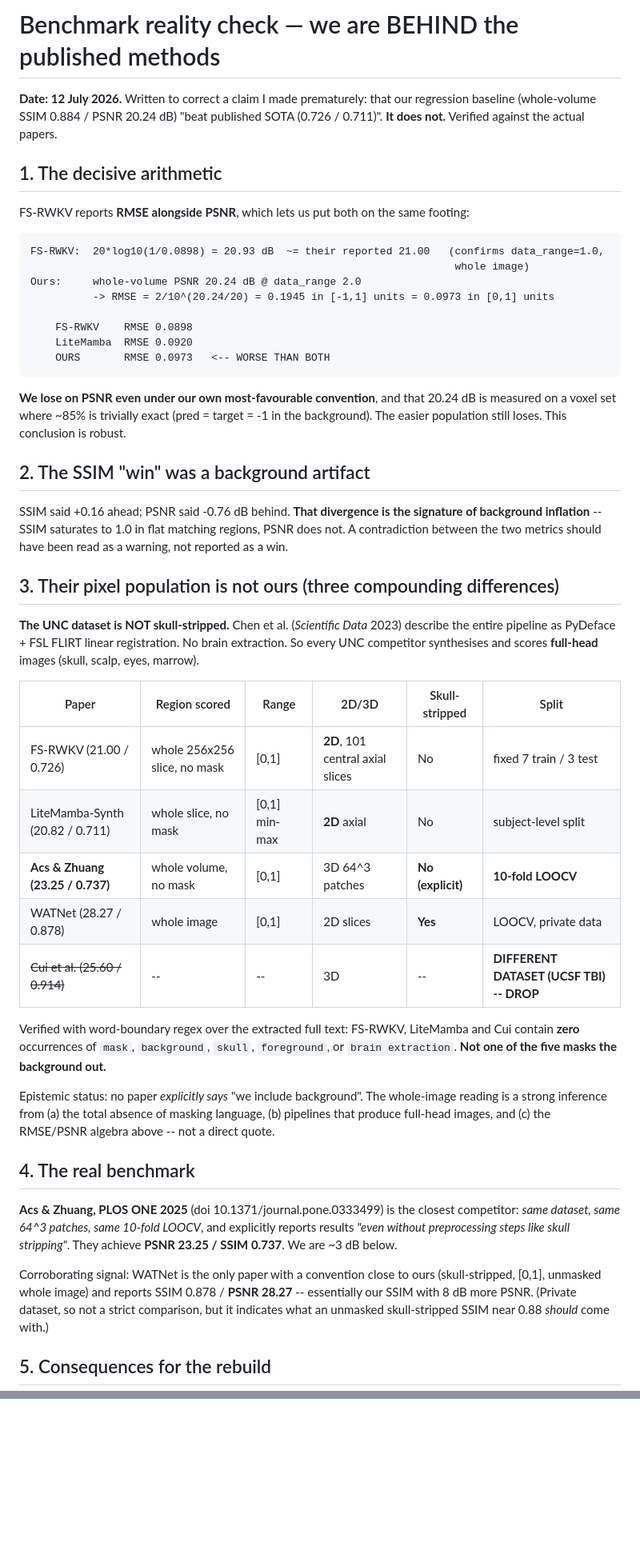
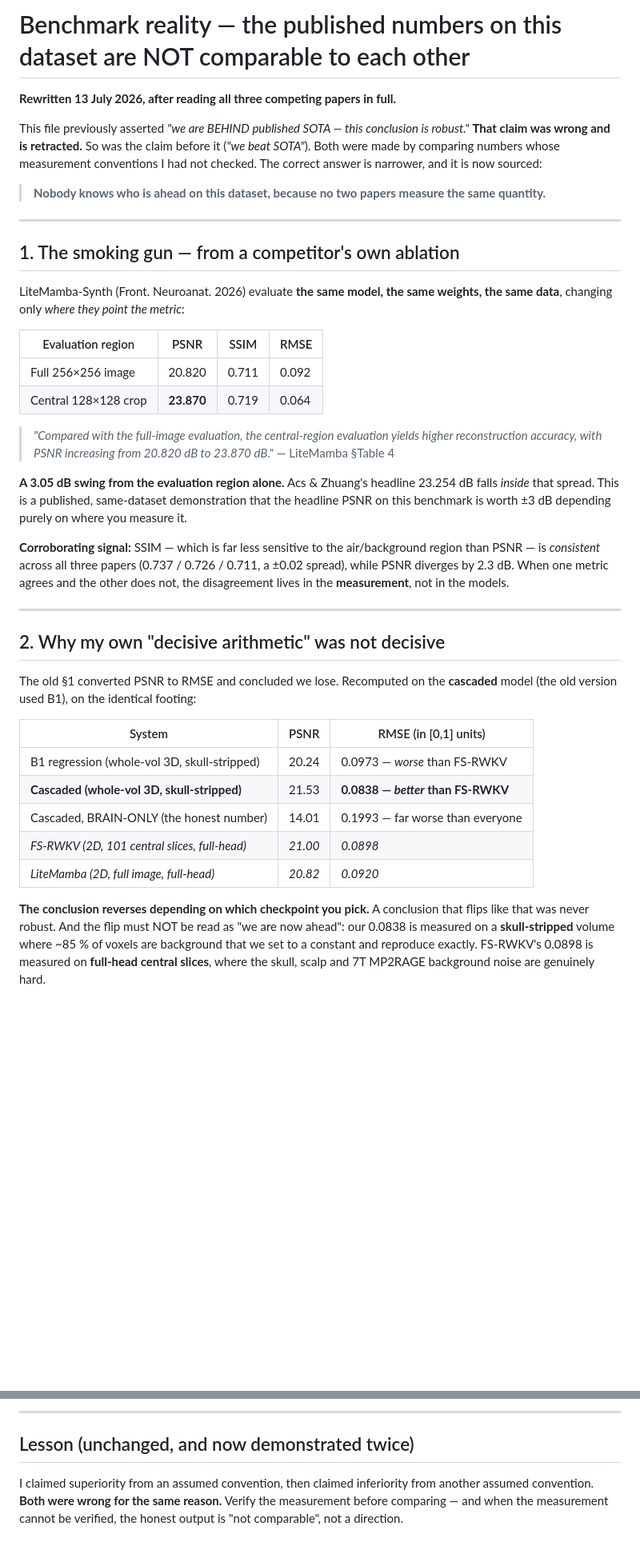
Before and after one commit to prabeshx12/Topo-Brain, a Markdown page: revision/BENCHMARK_REALITY.md, 2 parts joined by grey strips. Shown at 80% size. Drawn GitHub-style; blank space fills up the shorter version.

````diff
--- a/revision/BENCHMARK_REALITY.md
+++ b/revision/BENCHMARK_REALITY.md
@@ -1,66 +1,56 @@
-# Benchmark reality check — we are BEHIND the published methods
+# Benchmark reality — the published numbers on this dataset are NOT comparable to each other
 
-**Date: 12 July 2026.** Written to correct a claim I made prematurely: that our regression
-baseline (whole-volume SSIM 0.884 / PSNR 20.24 dB) "beat published SOTA (0.726 / 0.711)".
-**It does not.** Verified against the actual papers.
+**Rewritten 13 July 2026, after reading all three competing papers in full.**
 
-## 1. The decisive arithmetic
+This file previously asserted *"we are BEHIND published SOTA — this conclusion is robust."*
+**That claim was wrong and is retracted.** So was the claim before it (*"we beat SOTA"*). Both
+were made by comparing numbers whose measurement conventions I had not checked. The correct
+answer is narrower, and it is now sourced:
 
-FS-RWKV reports **RMSE alongside PSNR**, which lets us put both on the same footing:
+> **Nobody knows who is ahead on this dataset, because no two papers measure the same quantity.**
 
-```
-FS-RWKV:  20*log10(1/0.0898) = 20.93 dB  ~= their reported 21.00   (confirms data_range=1.0,
-                                                                    whole image)
-Ours:     whole-volume PSNR 20.24 dB @ data_range 2.0
-          -> RMSE = 2/10^(20.24/20) = 0.1945 in [-1,1] units = 0.0973 in [0,1] units
+---
 
-    FS-RWKV    RMSE 0.0898
-    LiteMamba  RMSE 0.0920
-    OURS       RMSE 0.0973   <-- WORSE THAN BOTH
-```
+## 1. The smoking gun — from a competitor's own ablation
 
-**We lose on PSNR even under our own most-favourable convention**, and that 20.24 dB is
-measured on a voxel set where ~85% is trivially exact (pred = target = -1 in the background).
-The easier population still loses. This conclusion is robust.
+LiteMamba-Synth (Front. Neuroanat. 2026) evaluate **the same model, the same weights, the same
+data**, changing only *where they point the metric*:
 
-## 2. The SSIM "win" was a background artifact
-SSIM said +0.16 ahead; PSNR said -0.76 dB behind. **That divergence is the signature of
-background inflation** -- SSIM saturates to 1.0 in flat matching regions, PSNR does not.
-A contradiction between the two metrics should have been read as a warning, not reported as
-a win.
+| Evaluation region | PSNR | SSIM | RMSE |
+|---|---|---|---|
+| Full 256×256 image | 20.820 | 0.711 | 0.092 |
+| Central 128×128 crop | **23.870** | 0.719 | 0.064 |
 
-## 3. Their pixel population is not ours (three compounding differences)
+> *"Compared with the full-image evaluation, the central-region evaluation yields higher
+> reconstruction accuracy, with PSNR increasing from 20.820 dB to 23.870 dB."* — LiteMamba §Table 4
 
-**The UNC dataset is NOT skull-stripped.** Chen et al. (*Scientific Data* 2023) describe the
-entire pipeline as PyDeface + FSL FLIRT linear registration. No brain extraction. So every
-UNC competitor synthesises and scores **full-head** images (skull, scalp, eyes, marrow).
+**A 3.05 dB swing from the evaluation region alone.** Acs & Zhuang's headline 23.254 dB falls
+*inside* that spread. This is a published, same-dataset demonstration that the headline PSNR on
+this benchmark is worth ±3 dB depending purely on where you measure it.
 
-| Paper | Region scored | Range | 2D/3D | Skull-stripped | Split |
-|---|---|---|---|---|---|
-| FS-RWKV (21.00 / 0.726) | whole 256x256 slice, no mask | [0,1] | **2D**, 101 central axial slices | No | fixed 7 train / 3 test |
-| LiteMamba-Synth (20.82 / 0.711) | whole slice, no mask | [0,1] min-max | **2D** axial | No | subject-level split |
-| **Acs & Zhuang (23.25 / 0.737)** | whole volume, no mask | [0,1] | 3D 64^3 patches | **No (explicit)** | **10-fold LOOCV** |
-| WATNet (28.27 / 0.878) | whole image | [0,1] | 2D slices | **Yes** | LOOCV, private data |
-| ~~Cui et al. (25.60 / 0.914)~~ | -- | -- | 3D | -- | **DIFFERENT DATASET (UCSF TBI) -- DROP** |
+**Corroborating signal:** SSIM — which is far less sensitive to the air/background region than
+PSNR — is *consistent* across all three papers (0.737 / 0.726 / 0.711, a ±0.02 spread), while
+PSNR diverges by 2.3 dB. When one metric agrees and the other does not, the disagreement lives
+in the **measurement**, not in the models.
 
-Verified with word-boundary regex over the extracted full text: FS-RWKV, LiteMamba and Cui
-contain **zero** occurrences of `mask`, `background`, `skull`, `foreground`, or
-`brain extraction`. **Not one of the five masks the background out.**
+---
 
-Epistemic status: no paper *explicitly says* "we include background". The whole-image reading
-is a strong inference from (a) the total absence of masking language, (b) pipelines that
-produce full-head images, and (c) the RMSE/PSNR algebra above -- not a direct quote.
+## 2. Why my own "decisive arithmetic" was not decisive
 
-## 4. The real benchmark
-**Acs & Zhuang, PLOS ONE 2025** (doi 10.1371/journal.pone.0333499) is the closest competitor:
-*same dataset, same 64^3 patches, same 10-fold LOOCV*, and explicitly reports results
-*"even without preprocessing steps like skull stripping"*. They achieve
-**PSNR 23.25 / SSIM 0.737**. We are ~3 dB below.
+The old §1 converted PSNR to RMSE and concluded we lose. Recomputed on the **cascaded** model
+(the old version used B1), on the identical footing:
 
-Corroborating signal: WATNet is the only paper with a convention close to ours
-(skull-stripped, [0,1], unmasked whole image) and reports SSIM 0.878 / **PSNR 28.27** --
-essentially our SSIM with 8 dB more PSNR. (Private dataset, so not a strict comparison, but
-it indicates what an unmasked skull-stripped SSIM near 0.88 *should* come with.)
+| System | PSNR | RMSE (in [0,1] units) |
+|---|---|---|
+| B1 regression (whole-vol 3D, skull-stripped) | 20.24 | 0.0973 — *worse* than FS-RWKV |
+| **Cascaded (whole-vol 3D, skull-stripped)** | 21.53 | **0.0838 — *better* than FS-RWKV** |
+| Cascaded, BRAIN-ONLY (the honest number) | 14.01 | 0.1993 — far worse than everyone |
+| *FS-RWKV (2D, 101 central slices, full-head)* | *21.00* | *0.0898* |
+| *LiteMamba (2D, full image, full-head)* | *20.82* | *0.0920* |
 
-## 5. Consequences for the rebuild
+**The conclusion reverses depending on which checkpoint you pick.** A conclusion that flips like
+that was never robust. And the flip must NOT be read as "we are now ahead": our 0.0838 is
+measured on a **skull-stripped** volume where ~85 % of voxels are background that we set to a
+constant and reproduce exactly. FS-RWKV's 0.0898 is measured on **full-head central slices**,
+where the skull, scalp and 7T MP2RAGE background noise are genuinely hard.
 
@@ -85,0 +137,8 @@ comparing -- always.
+---
+
+## Lesson (unchanged, and now demonstrated twice)
+
+I claimed superiority from an assumed convention, then claimed inferiority from another assumed
+convention. **Both were wrong for the same reason.** Verify the measurement before comparing —
+and when the measurement cannot be verified, the honest output is "not comparable", not a
+direction.
````
Also changed, not shown: other parts of revision/BENCHMARK_REALITY.md (+79 -18 lines).
